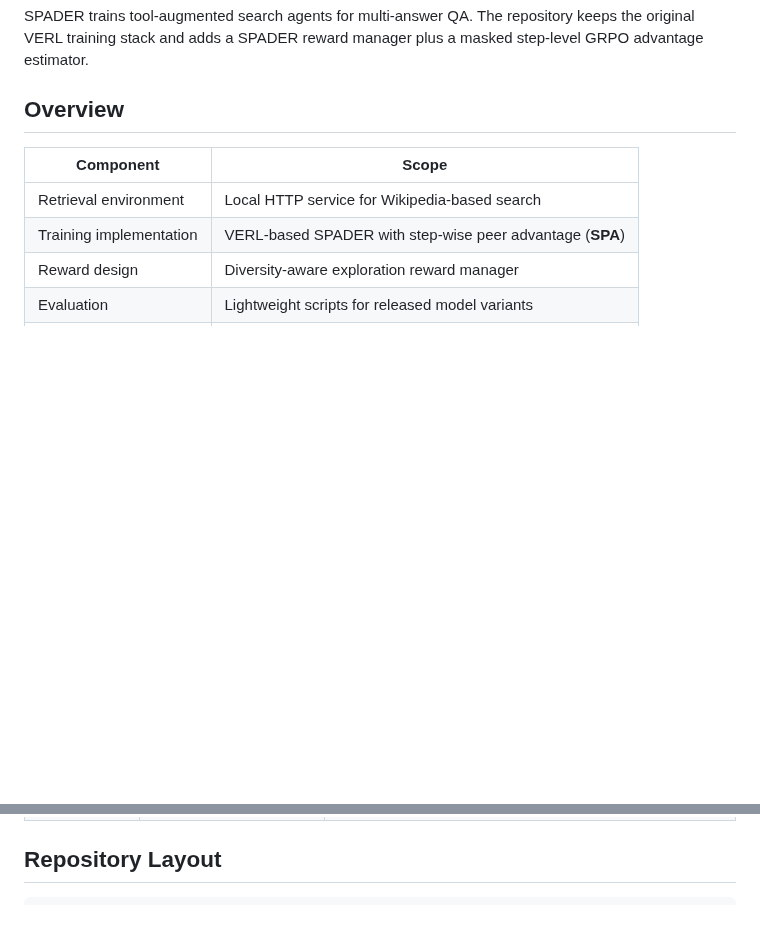
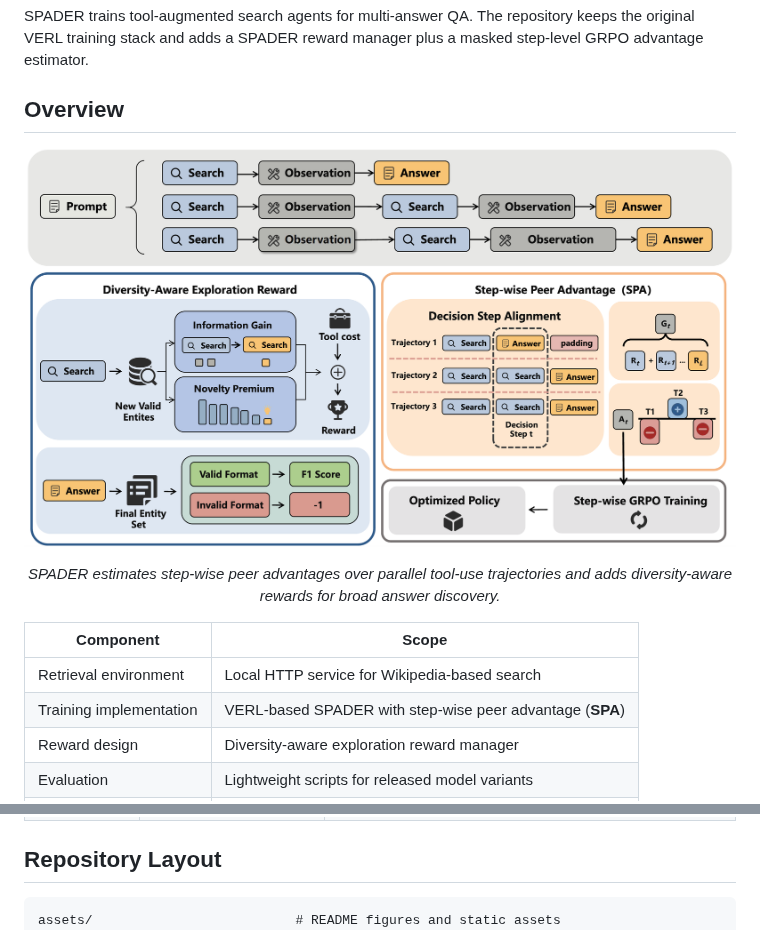
Before and after one commit to KhanCold/spader, a Markdown page: README.md, 2 parts joined by grey strips. Rendered like a GitHub page; pictures changed too: assets/method.png (added); blank space fills up the shorter version.

Commit message:
add method png

````diff
--- a/README.md
+++ b/README.md
@@ -38,6 +38,12 @@ SPADER trains tool-augmented search agents for multi-answer QA. The repository k
 
 ## Overview
 
+<p align="center">
+  <img src="assets/method.png" alt="SPADER method overview" width="900">
+</p>
+
+<p align="center"><em>SPADER estimates step-wise peer advantages over parallel tool-use trajectories and adds diversity-aware rewards for broad answer discovery.</em></p>
+
 | Component               | Scope                                                     |
 | ----------------------- | --------------------------------------------------------- |
 | Retrieval environment   | Local HTTP service for Wikipedia-based search             |
@@ -56,6 +62,7 @@ SPADER trains tool-augmented search agents for multi-answer QA. The repository k
 ## Repository Layout
 
 ```text
+assets/                          # README figures and static assets
 examples/sglang_multiturn/
   config/                         # QAMPARI training configs
   qampari/                        # training launch scripts
````
